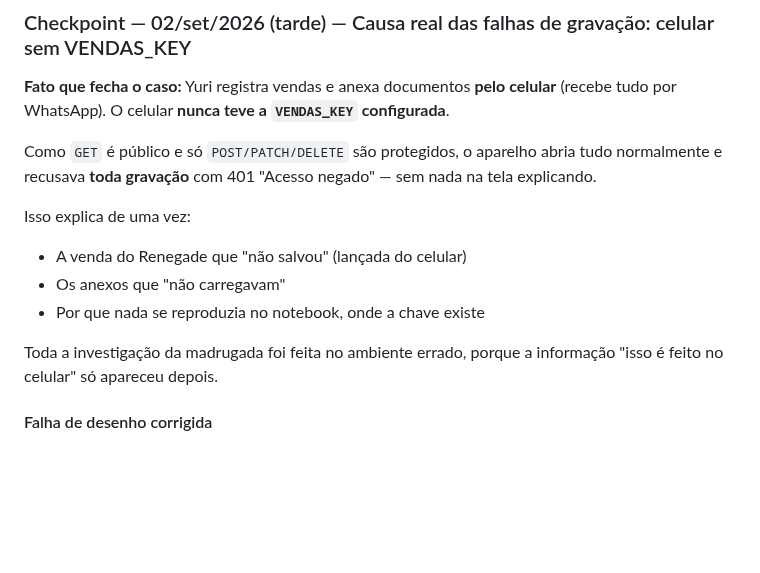
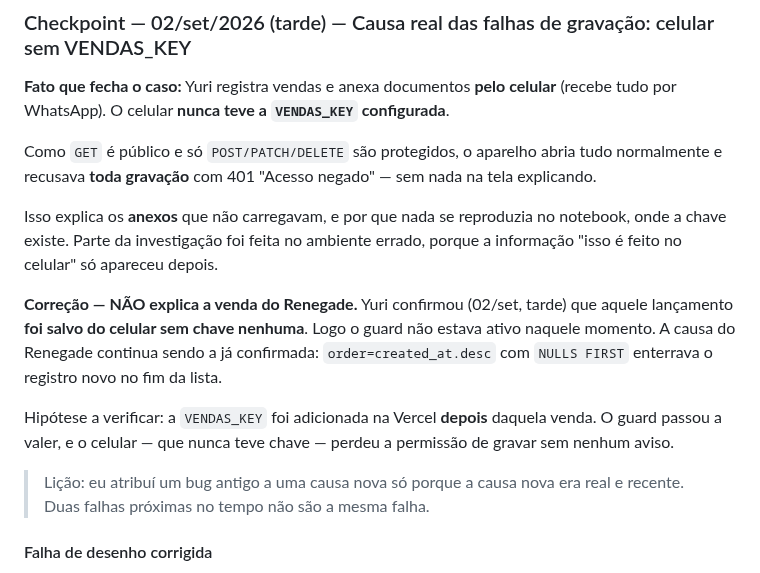
Before and after one commit to Carronarederepasses/gerador-cnr, a Markdown page: CLAUDE.md, the part around the change. Rendered like a GitHub page; blank space fills up the shorter version.

Commit message:
docs: corrige checkpoint — 401 nao explica a venda do Renegade
Yuri confirmou que aquele lancamento foi salvo do celular sem chave, entao
o guard nao estava ativo. A causa do Renegade continua sendo a ordenacao
com NULLS FIRST, ja confirmada. O 401 explica apenas os anexos.

Co-Authored-By: Claude Sonnet 4.6 <noreply@anthropic.com>

```diff
--- a/CLAUDE.md
+++ b/CLAUDE.md
@@ -1349,12 +1349,13 @@ Escolhida a opção **B**: a extensão abre a aba-hub quando necessário, em vez
 
 Como `GET` é público e só `POST/PATCH/DELETE` são protegidos, o aparelho abria tudo normalmente e recusava **toda gravação** com 401 "Acesso negado" — sem nada na tela explicando.
 
-Isso explica de uma vez:
-- A venda do Renegade que "não salvou" (lançada do celular)
-- Os anexos que "não carregavam"
-- Por que nada se reproduzia no notebook, onde a chave existe
+Isso explica os **anexos** que não carregavam, e por que nada se reproduzia no notebook, onde a chave existe. Parte da investigação foi feita no ambiente errado, porque a informação "isso é feito no celular" só apareceu depois.
 
-Toda a investigação da madrugada foi feita no ambiente errado, porque a informação "isso é feito no celular" só apareceu depois.
+**Correção — NÃO explica a venda do Renegade.** Yuri confirmou (02/set, tarde) que aquele lançamento **foi salvo do celular sem chave nenhuma**. Logo o guard não estava ativo naquele momento. A causa do Renegade continua sendo a já confirmada: `order=created_at.desc` com `NULLS FIRST` enterrava o registro novo no fim da lista.
+
+Hipótese a verificar: a `VENDAS_KEY` foi adicionada na Vercel **depois** daquela venda. O guard passou a valer, e o celular — que nunca teve chave — perdeu a permissão de gravar sem nenhum aviso.
+
+> Lição: eu atribuí um bug antigo a uma causa nova só porque a causa nova era real e recente. Duas falhas próximas no tempo não são a mesma falha.
 
 #### Falha de desenho corrigida
 
```
